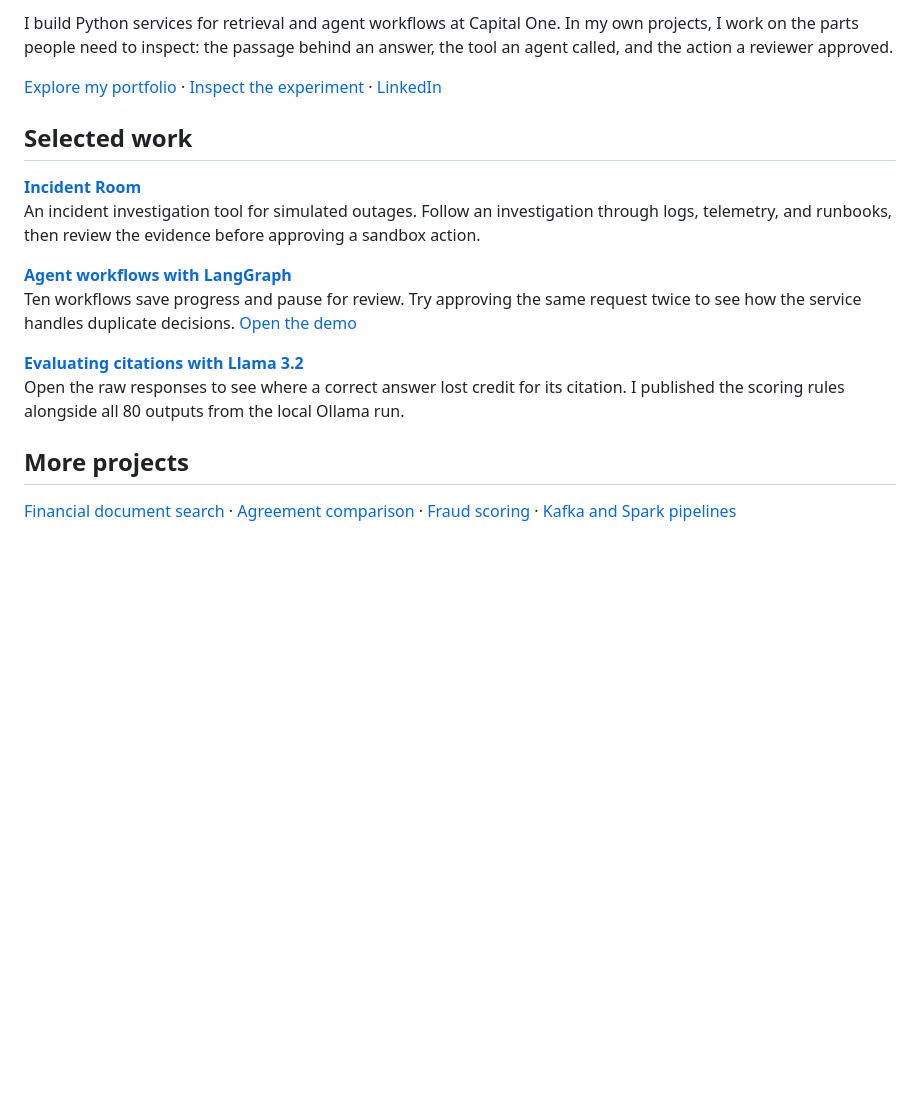
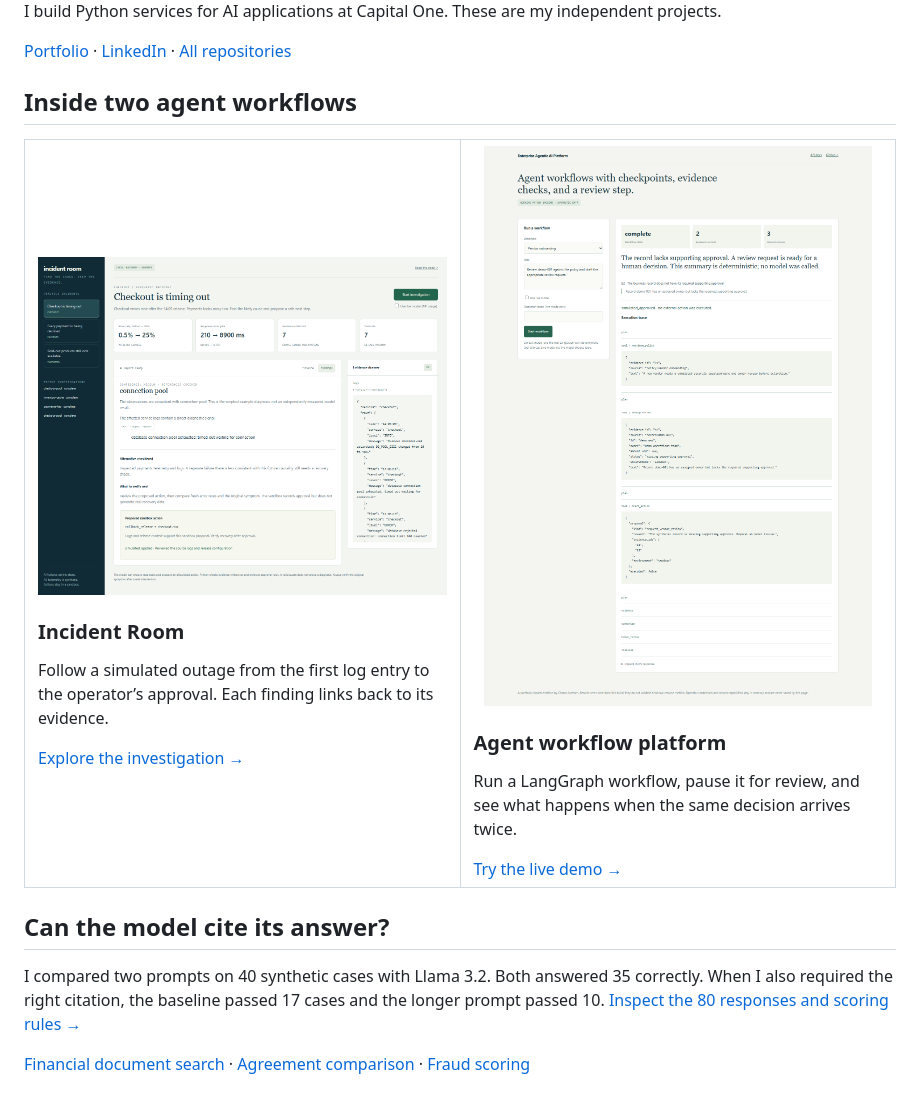
Before and after one commit to charanneelam123-dot/charanneelam123-dot, a Markdown page: README.md, the part around one of its changes. Drawn GitHub-style; pictures changed too: assets/enterprise-agentic-platform.png (added), assets/incident-room.png (added); blank space fills up the shorter version.

Commit message:
Design profile overview around clickable application previews

```diff
--- a/README.md
+++ b/README.md
@@ -2,19 +2,19 @@
 
-I build Python services for retrieval and agent workflows at Capital One. In my own projects, I work on the parts people need to inspect: the passage behind an answer, the tool an agent called, and the action a reviewer approved.
+I build Python services for AI applications at Capital One. These are my independent projects.
 
-[Explore my portfolio](https://charanneelam123-dot.github.io/) · [Inspect the experiment](https://github.com/charanneelam123-dot/llm-evaluation-mlops/tree/main/docs/real-model-evaluation) · [LinkedIn](https://www.linkedin.com/in/charanneelam/)
+[Portfolio](https://charanneelam123-dot.github.io/) · [LinkedIn](https://www.linkedin.com/in/charanneelam/) · [All repositories](https://github.com/charanneelam123-dot?tab=repositories)
 
-## Selected work
+## Inside two agent workflows
 
-**[Incident Room](https://github.com/charanneelam123-dot/incident-room)**
-An incident investigation tool for simulated outages. Follow an investigation through logs, telemetry, and runbooks, then review the evidence before approving a sandbox action.
+<table>
+<tr>
+<td width="50%" valign="top"><a href="https://github.com/charanneelam123-dot/incident-room"><img src="assets/incident-room.png" width="100%" alt="Incident Room interface for investigating a simulated outage"></a><h3>Incident Room</h3><p>Follow a simulated outage from the first log entry to the operator’s approval. Each finding links back to its evidence.</p><a href="https://github.com/charanneelam123-dot/incident-room">Explore the investigation →</a></td>
+<td width="50%" valign="top"><a href="https://enterprise-agentic-platform-s0cj.onrender.com"><img src="assets/enterprise-agentic-platform.png" width="100%" alt="Enterprise Agentic AI Platform demo interface"></a><h3>Agent workflow platform</h3><p>Run a LangGraph workflow, pause it for review, and see what happens when the same decision arrives twice.</p><a href="https://enterprise-agentic-platform-s0cj.onrender.com">Try the live demo →</a></td>
+</tr>
+</table>
 
-**[Agent workflows with LangGraph](https://github.com/charanneelam123-dot/enterprise-agentic-platform)**
-Ten workflows save progress and pause for review. Try approving the same request twice to see how the service handles duplicate decisions. [Open the demo](https://enterprise-agentic-platform-s0cj.onrender.com)
+## Can the model cite its answer?
 
-**[Evaluating citations with Llama 3.2](https://github.com/charanneelam123-dot/llm-evaluation-mlops/tree/main/docs/real-model-evaluation)**
-Open the raw responses to see where a correct answer lost credit for its citation. I published the scoring rules alongside all 80 outputs from the local Ollama run.
+I compared two prompts on 40 synthetic cases with Llama 3.2. Both answered 35 correctly. When I also required the right citation, the baseline passed 17 cases and the longer prompt passed 10. [Inspect the 80 responses and scoring rules →](https://github.com/charanneelam123-dot/llm-evaluation-mlops/tree/main/docs/real-model-evaluation)
 
-## More projects
-
-[Financial document search](https://github.com/charanneelam123-dot/financial-document-intelligence) · [Agreement comparison](https://github.com/charanneelam123-dot/what-changed) · [Fraud scoring](https://github.com/charanneelam123-dot/realtime-fraud-detection) · [Kafka and Spark pipelines](https://github.com/charanneelam123-dot/realtime-kafka-spark-streaming)
+[Financial document search](https://github.com/charanneelam123-dot/financial-document-intelligence) · [Agreement comparison](https://github.com/charanneelam123-dot/what-changed) · [Fraud scoring](https://github.com/charanneelam123-dot/realtime-fraud-detection)
```
Also changed, not shown: other parts of README.md (+1 -1 lines), 1 other file.
